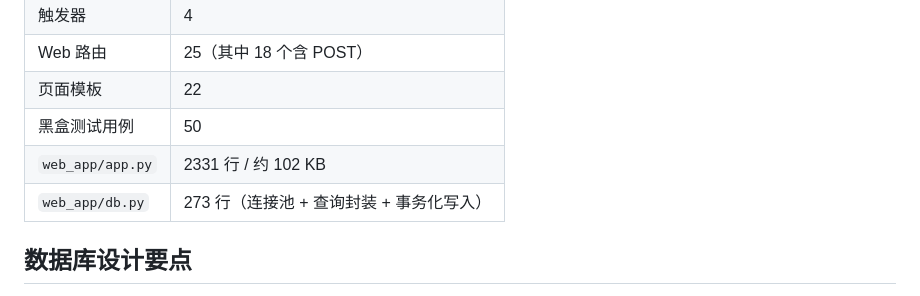
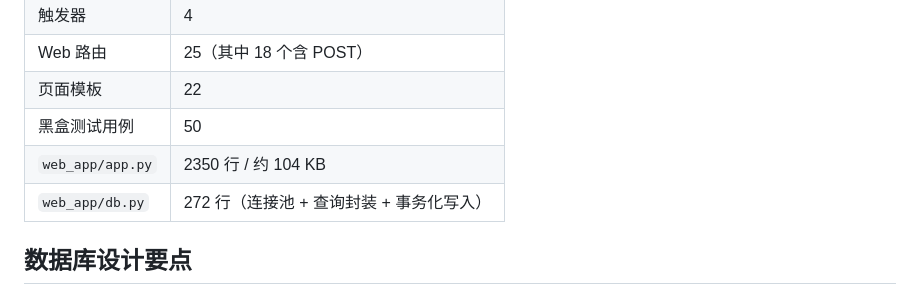
Before and after one commit to OFten99/hospital-system, a Markdown page: README.md, the part around the change. Drawn GitHub-style.

Commit message:
README 规模表：补正 app.py/db.py 行数（2350/272）
上一次提交给 app.py 增加了异常分层相关注释与分支，行数由 2331 增至 2350；
db.py 的 273 行是此前用「换行符数 +1」口径多算 1 行，按 splitlines 口径实为 272 行。
两处一并对齐，避免 README 自相矛盾。

```diff
--- a/README.md
+++ b/README.md
@@ -128,8 +128,8 @@ git add . && git commit -m "更新" && git push
 | Web 路由 | 25（其中 18 个含 POST） |
 | 页面模板 | 22 |
 | 黑盒测试用例 | 50 |
-| `web_app/app.py` | 2331 行 / 约 102 KB |
-| `web_app/db.py` | 273 行（连接池 + 查询封装 + 事务化写入） |
+| `web_app/app.py` | 2350 行 / 约 104 KB |
+| `web_app/db.py` | 272 行（连接池 + 查询封装 + 事务化写入） |
 
 ## 数据库设计要点
 
```
